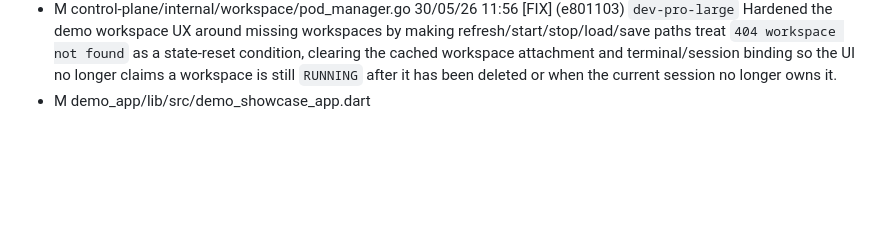
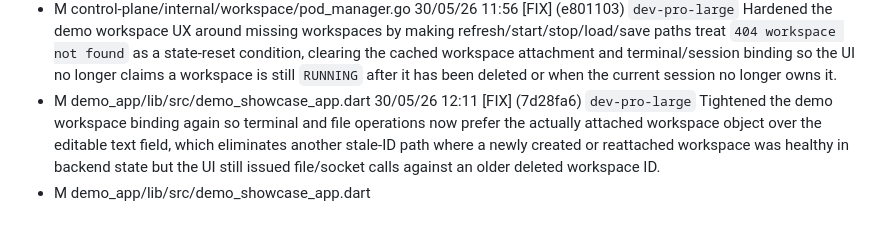
Before and after one commit to ObsidianXVI/CortadoBackend, a Markdown page: _dev/session_log.md, the part around the change. Drawn GitHub-style; blank space fills up the shorter version.

Commit message:
chore(docs): record attached workspace fix

```diff
--- a/_dev/session_log.md
+++ b/_dev/session_log.md
@@ -1065,3 +1065,5 @@
 - M control-plane/internal/workspace/pod_manager.go
 30/05/26 11:56 [FIX] (e801103) `dev-pro-large` Hardened the demo workspace UX around missing workspaces by making refresh/start/stop/load/save paths treat `404 workspace not found` as a state-reset condition, clearing the cached workspace attachment and terminal/session binding so the UI no longer claims a workspace is still `RUNNING` after it has been deleted or when the current session no longer owns it.
 - M demo_app/lib/src/demo_showcase_app.dart
+30/05/26 12:11 [FIX] (7d28fa6) `dev-pro-large` Tightened the demo workspace binding again so terminal and file operations now prefer the actually attached workspace object over the editable text field, which eliminates another stale-ID path where a newly created or reattached workspace was healthy in backend state but the UI still issued file/socket calls against an older deleted workspace ID.
+- M demo_app/lib/src/demo_showcase_app.dart
```
Also changed, not shown: CURRENT_TASK.md (+1 -0 lines), _dev/test_status.md (+3 -0 lines).
